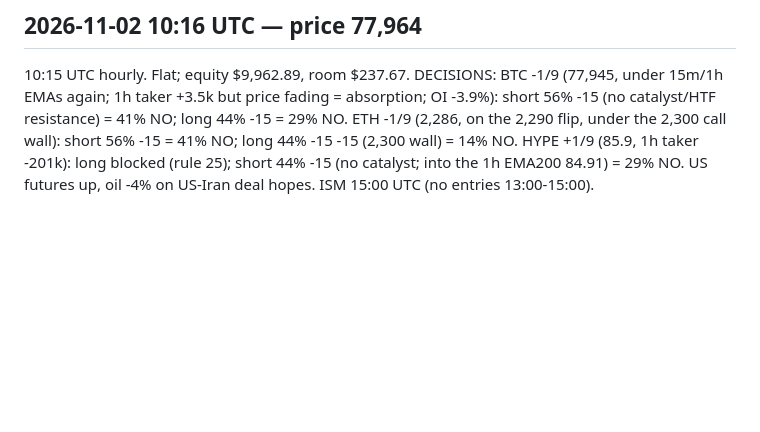
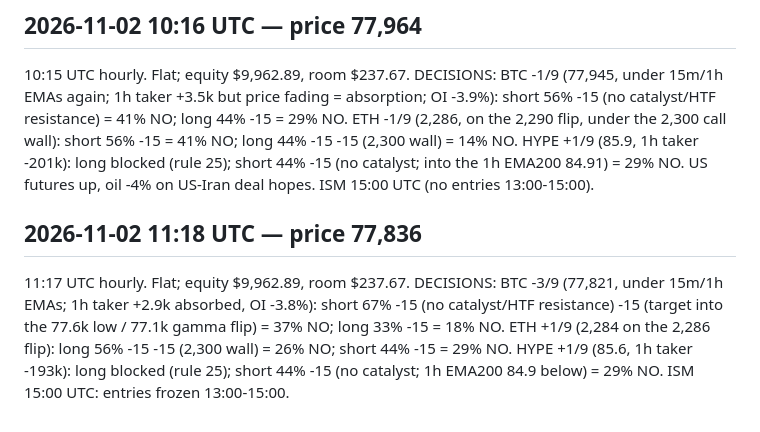
Before and after one commit to ArgyPorgy/btc-perp-desk, a Markdown page: quant/paper/journal.md, the part around the change. Rendered like a GitHub page; blank space fills up the shorter version.

Commit message:
Desk hourly run 11:17 UTC: flat, all below 60%
Co-Authored-By: Claude Opus 5.5 <noreply@anthropic.com>
Claude-Session: https://claude.ai/code/session_01K8qAoSYzdvejmuY9FpeiSj

```diff
--- a/quant/paper/journal.md
+++ b/quant/paper/journal.md
@@ -667,3 +667,6 @@
 
 ## 2026-11-02 10:16 UTC — price 77,964
 10:15 UTC hourly. Flat; equity $9,962.89, room $237.67. DECISIONS: BTC -1/9 (77,945, under 15m/1h EMAs again; 1h taker +3.5k but price fading = absorption; OI -3.9%): short 56% -15 (no catalyst/HTF resistance) = 41% NO; long 44% -15 = 29% NO. ETH -1/9 (2,286, on the 2,290 flip, under the 2,300 call wall): short 56% -15 = 41% NO; long 44% -15 -15 (2,300 wall) = 14% NO. HYPE +1/9 (85.9, 1h taker -201k): long blocked (rule 25); short 44% -15 (no catalyst; into the 1h EMA200 84.91) = 29% NO. US futures up, oil -4% on US-Iran deal hopes. ISM 15:00 UTC (no entries 13:00-15:00).
+
+## 2026-11-02 11:18 UTC — price 77,836
+11:17 UTC hourly. Flat; equity $9,962.89, room $237.67. DECISIONS: BTC -3/9 (77,821, under 15m/1h EMAs; 1h taker +2.9k absorbed, OI -3.8%): short 67% -15 (no catalyst/HTF resistance) -15 (target into the 77.6k low / 77.1k gamma flip) = 37% NO; long 33% -15 = 18% NO. ETH +1/9 (2,284 on the 2,286 flip): long 56% -15 -15 (2,300 wall) = 26% NO; short 44% -15 = 29% NO. HYPE +1/9 (85.6, 1h taker -193k): long blocked (rule 25); short 44% -15 (no catalyst; 1h EMA200 84.9 below) = 29% NO. ISM 15:00 UTC: entries frozen 13:00-15:00.
```
